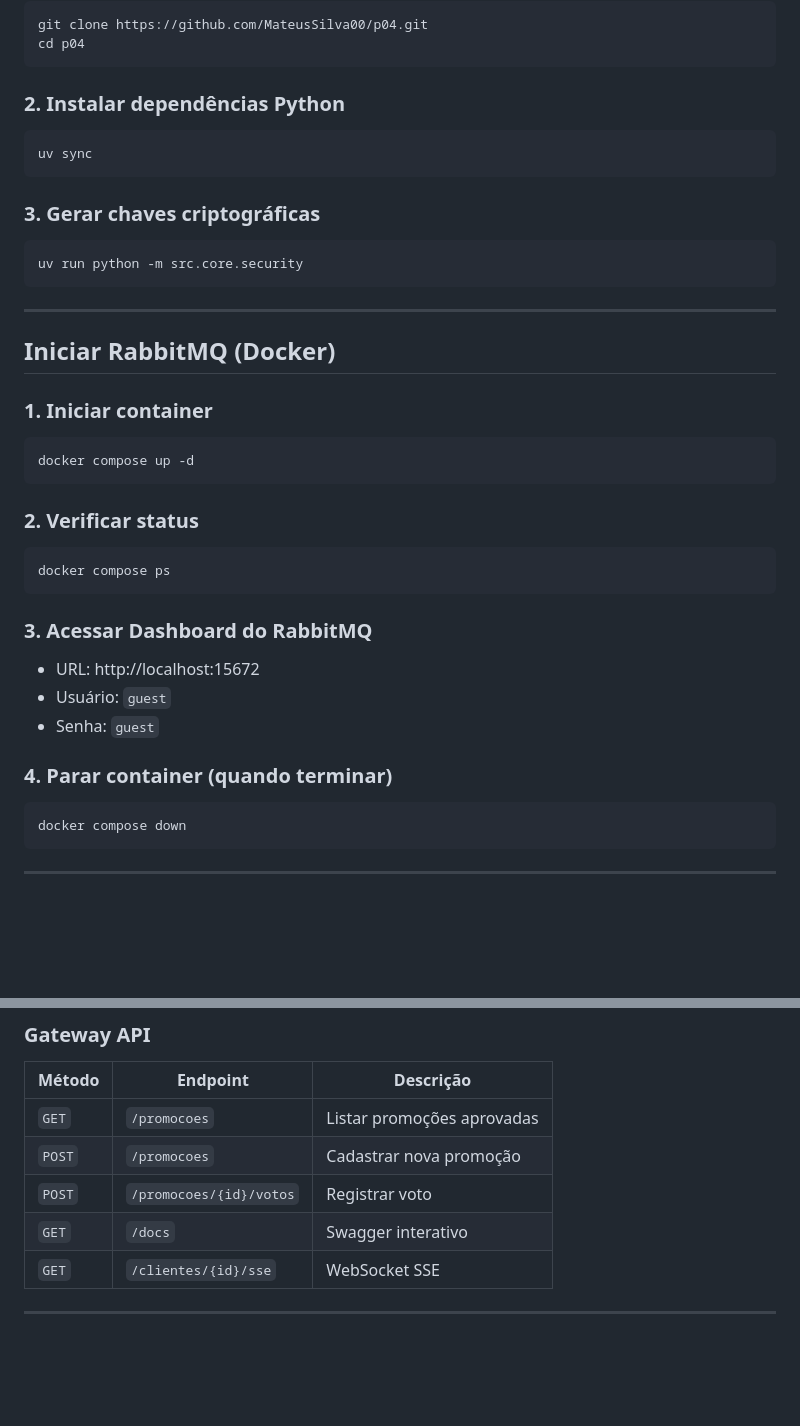
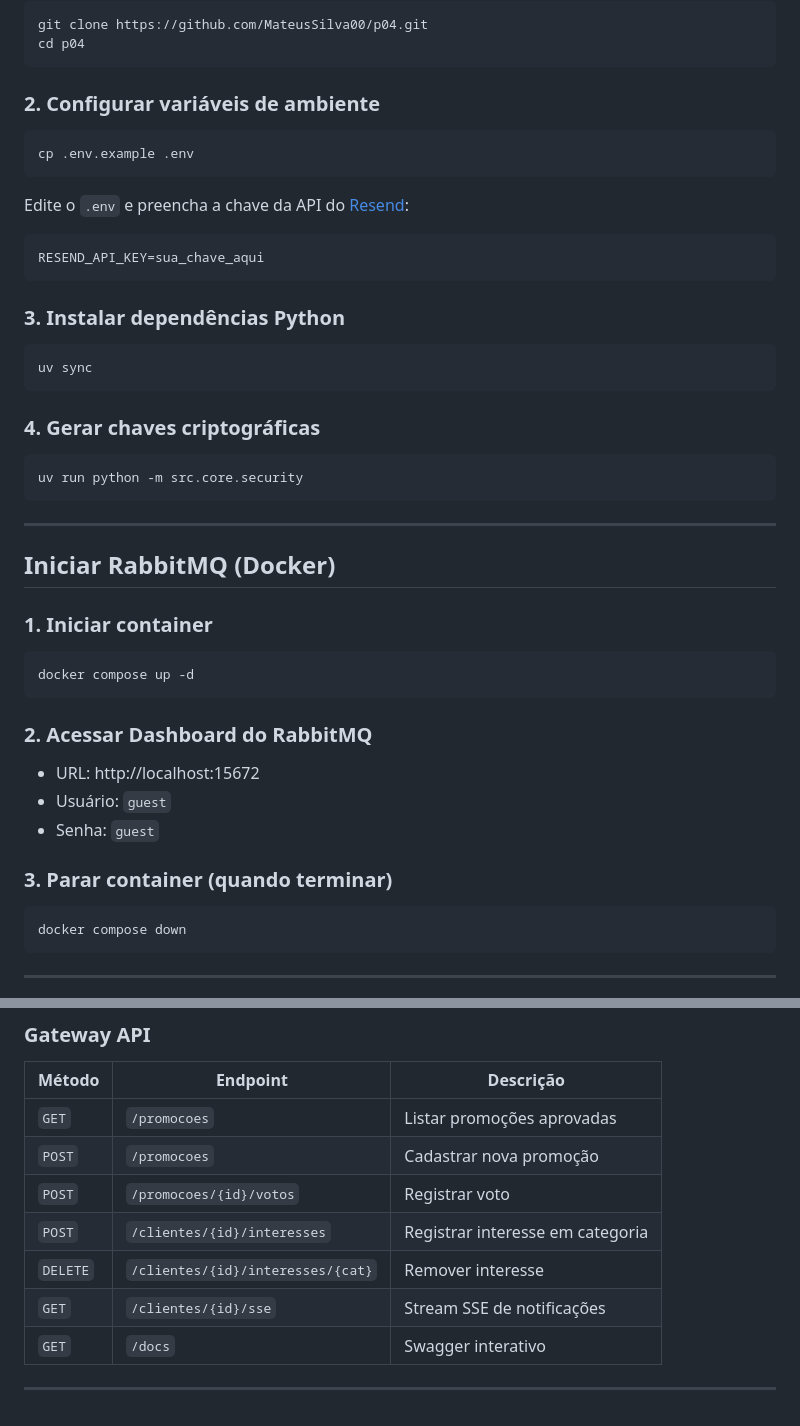
Before and after one commit to MateusSilva00/p04, a Markdown page: README.md, 2 parts joined by grey strips. GitHub-like rendering; blank space fills up the shorter version.

Commit message:
Atualizando README

````diff
--- a/README.md
+++ b/README.md
@@ -76,12 +76,21 @@ git clone https://github.com/MateusSilva00/p04.git
 cd p04
 ```
 
-### 2. Instalar dependências Python
+### 2. Configurar variáveis de ambiente
+```bash
+cp .env.example .env
+```
+Edite o `.env` e preencha a chave da API do [Resend](https://resend.com):
+```
+RESEND_API_KEY=sua_chave_aqui
+```
+
+### 3. Instalar dependências Python
 ```bash
 uv sync
 ```
 
-### 3. Gerar chaves criptográficas
+### 4. Gerar chaves criptográficas
 ```bash
 uv run python -m src.core.security
 ```
@@ -95,17 +104,12 @@ uv run python -m src.core.security
 docker compose up -d
 ```
 
-### 2. Verificar status
-```bash
-docker compose ps
-```
-
-### 3. Acessar Dashboard do RabbitMQ
+### 2. Acessar Dashboard do RabbitMQ
 - URL: http://localhost:15672
 - Usuário: `guest`
 - Senha: `guest`
 
-### 4. Parar container (quando terminar)
+### 3. Parar container (quando terminar)
 ```bash
 docker compose down
 ```
@@ -194,7 +198,9 @@ start frontend\index.html
 | `GET` | `/promocoes` | Listar promoções aprovadas |
 | `POST` | `/promocoes` | Cadastrar nova promoção |
 | `POST` | `/promocoes/{id}/votos` | Registrar voto |
+| `POST` | `/clientes/{id}/interesses` | Registrar interesse em categoria |
+| `DELETE` | `/clientes/{id}/interesses/{cat}` | Remover interesse |
+| `GET` | `/clientes/{id}/sse` | Stream SSE de notificações |
 | `GET` | `/docs` | Swagger interativo |
-| `GET` | `/clientes/{id}/sse` | WebSocket SSE |
 
 ---
````
